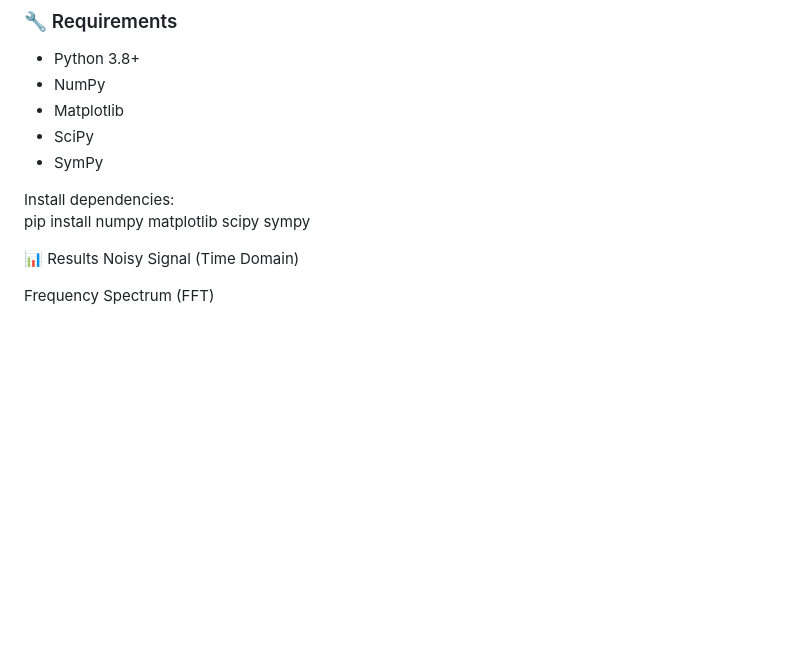
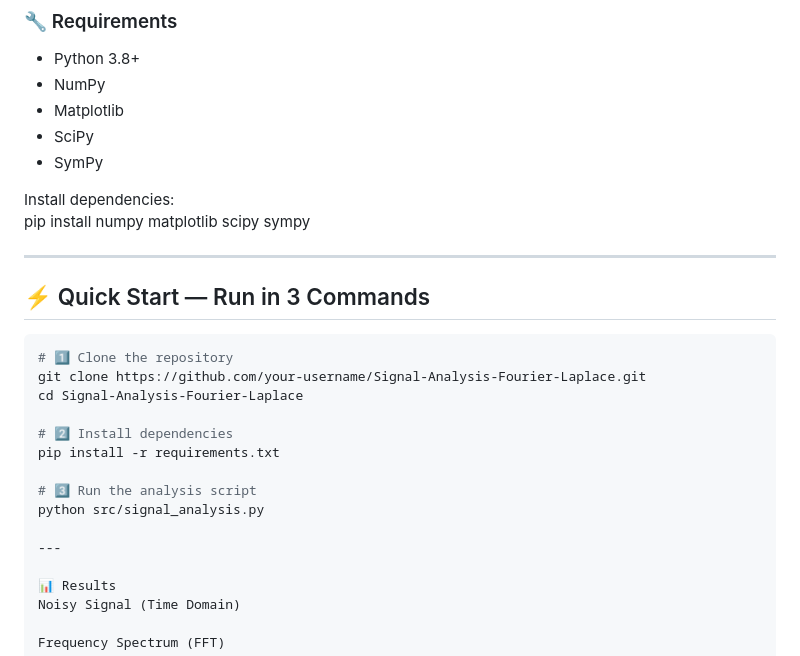
Before and after one commit to Dineshkumarsammeta/Signal-Analysis-Using-Fourier-and-Laplace-Transforms, a Markdown page: README.md, the part around the change. Drawn GitHub-style; blank space fills up the shorter version.

````diff
--- a/README.md
+++ b/README.md
@@ -78,6 +78,24 @@ Signal-Analysis-Fourier-Laplace/
 Install dependencies:
 pip install numpy matplotlib scipy sympy
 
+
+---
+
+## ⚡ Quick Start — Run in 3 Commands
+
+```bash
+# 1️⃣ Clone the repository
+git clone https://github.com/your-username/Signal-Analysis-Fourier-Laplace.git
+cd Signal-Analysis-Fourier-Laplace
+
+# 2️⃣ Install dependencies
+pip install -r requirements.txt
+
+# 3️⃣ Run the analysis script
+python src/signal_analysis.py
+
+---
+
 📊 Results
 Noisy Signal (Time Domain)
 
````
